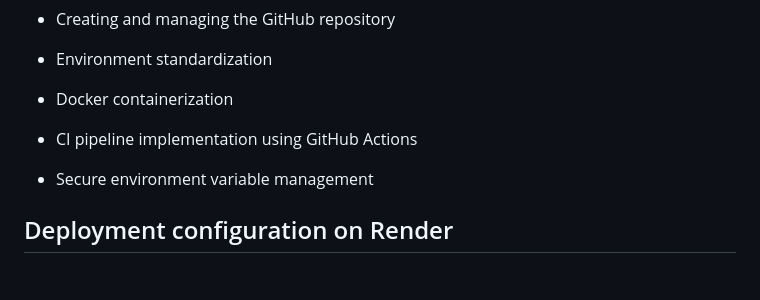
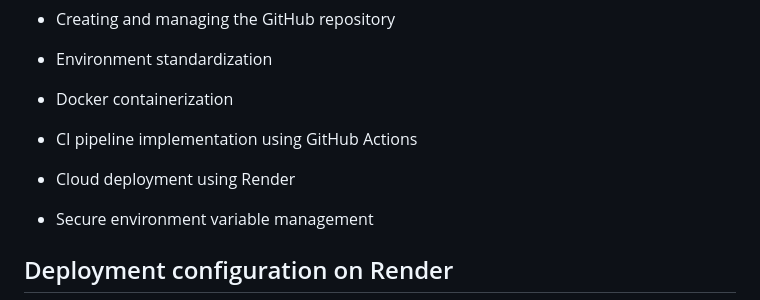
Before and after one commit to fedavest/Fedavest-Platform, a Markdown page: README.md, the part around the change. Rendered like a GitHub page; blank space fills up the shorter version.

```diff
--- a/README.md
+++ b/README.md
@@ -20,6 +20,8 @@ As the DevOps Engineer on this project, my responsibilities included:
 - Docker containerization
 
 - CI pipeline implementation using GitHub Actions
+
+- Cloud deployment using Render
 
 - Secure environment variable management
 
```
